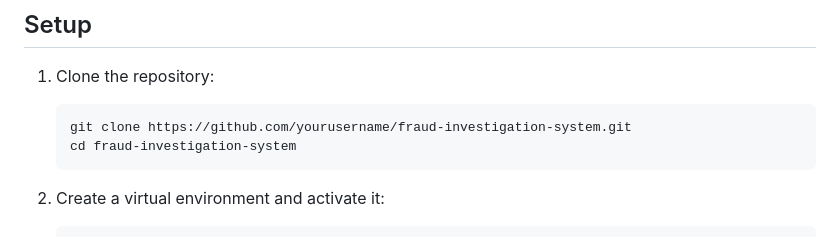
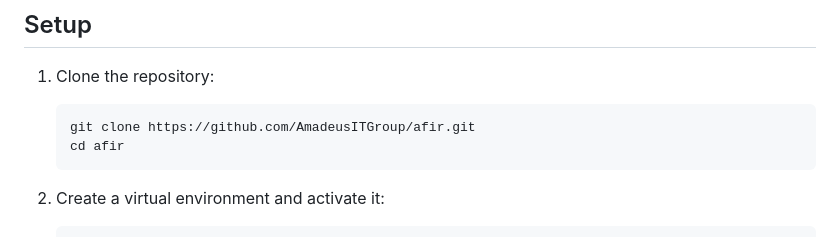
Before and after one commit to AmadeusITGroup/afir, a Markdown page: README.md, the part around the change. GitHub-like rendering.

````diff
--- a/README.md
+++ b/README.md
@@ -43,8 +43,8 @@ These components are supported by utility modules for LLM integration, error han
 
 1. Clone the repository:
    ```
-   git clone https://github.com/yourusername/fraud-investigation-system.git
-   cd fraud-investigation-system
+   git clone https://github.com/AmadeusITGroup/afir.git
+   cd afir
    ```
 
 2. Create a virtual environment and activate it:
````
